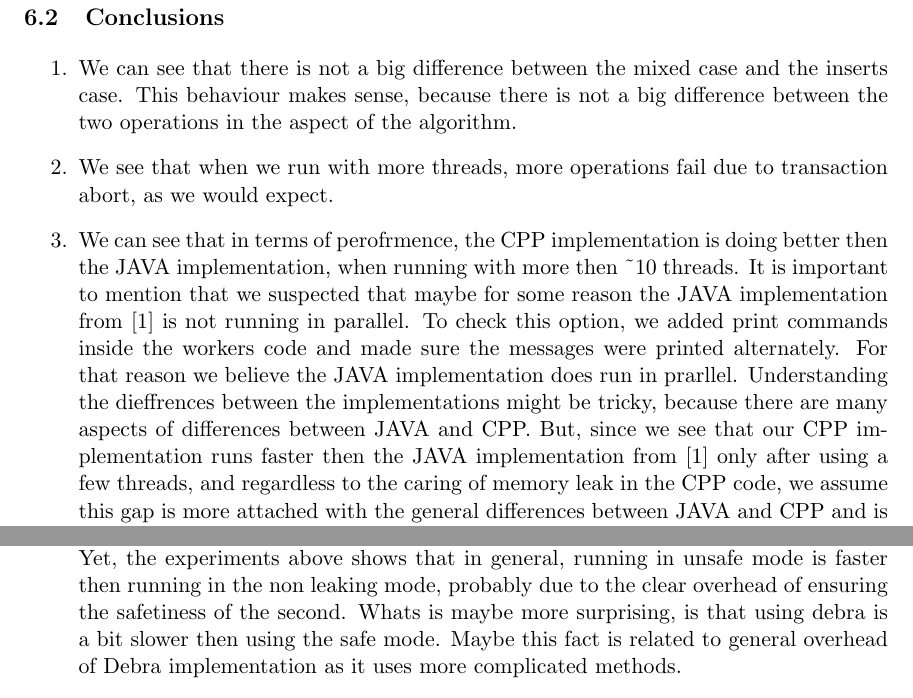
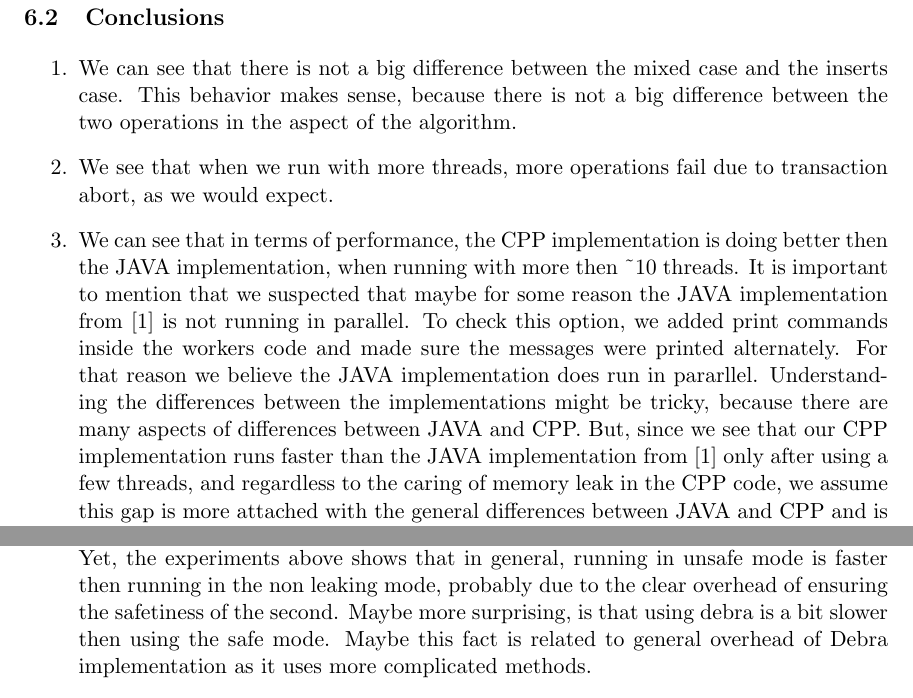
Before and after one commit to liadab/TransactionalDataStructures, a LaTeX paper (docs/TransactionalDataStructures.tex): two parts of page 7 of 7, joined at a grey line, cut so that both start at the same text. Compiled offline with pdfLaTeX.

Commit message:
edit documentation

```diff
--- a/docs/TransactionalDataStructures.tex
+++ b/docs/TransactionalDataStructures.tex
@@ -337,32 +337,32 @@ not aborted by the transaction mechanism (it is a normal behaviour).
 \subsection{Conclusions}
 \begin{enumerate}
 \item We can see that there is not a big difference between the mixed case
-and the inserts case. This behaviour makes sense, because there is
+and the inserts case. This behavior makes sense, because there is
 not a big difference between the two operations in the aspect of the
 algorithm.
 \item We see that when we run with more threads, more operations fail due
 to transaction abort, as we would expect.
-\item We can see that in terms of perofrmence, the CPP implementation is
+\item We can see that in terms of performance, the CPP implementation is
 doing better then the JAVA implementation, when running with more
 then \textasciitilde{}10 threads. It is important to mention that
 we suspected that maybe for some reason the JAVA implementation from
 {[}1{]} is not running in parallel. To check this option, we added
 print commands inside the workers code and made sure the messages
 were printed alternately. For that reason we believe the JAVA implementation
-does run in prarllel. Understanding the dieffrences between the implementations
+does run in pararllel. Understanding the differences between the implementations
 might be tricky, because there are many aspects of differences between
 JAVA and CPP. But, since we see that our CPP implementation runs faster
-then the JAVA implementation from {[}1{]} only after using a few threads,
+than the JAVA implementation from {[}1{]} only after using a few threads,
 and regardless to the caring of memory leak in the CPP code, we assume
 this gap is more attached with the general differences between JAVA
 and CPP and is not necessarily directly related to the memory cleaning.
 \item It seems that there are not dramatic differences between the CPP implementations.
 Yet, the experiments above shows that in general, running in unsafe
 mode is faster then running in the non leaking mode, probably due
-to the clear overhead of ensuring the safetiness of the second. Whats
-is maybe more surprising, is that using debra is a bit slower then
-using the safe mode. Maybe this fact is related to general overhead
-of Debra implementation as it uses more complicated methods.
+to the clear overhead of ensuring the safetiness of the second. Maybe
+more surprising, is that using debra is a bit slower then using the
+safe mode. Maybe this fact is related to general overhead of Debra
+implementation as it uses more complicated methods.
 \end{enumerate}
 
 \section{Future Work}
```
Also changed, not shown: docs/TransactionalDataStructures.tex (28 more changed lines), 1 other file.
